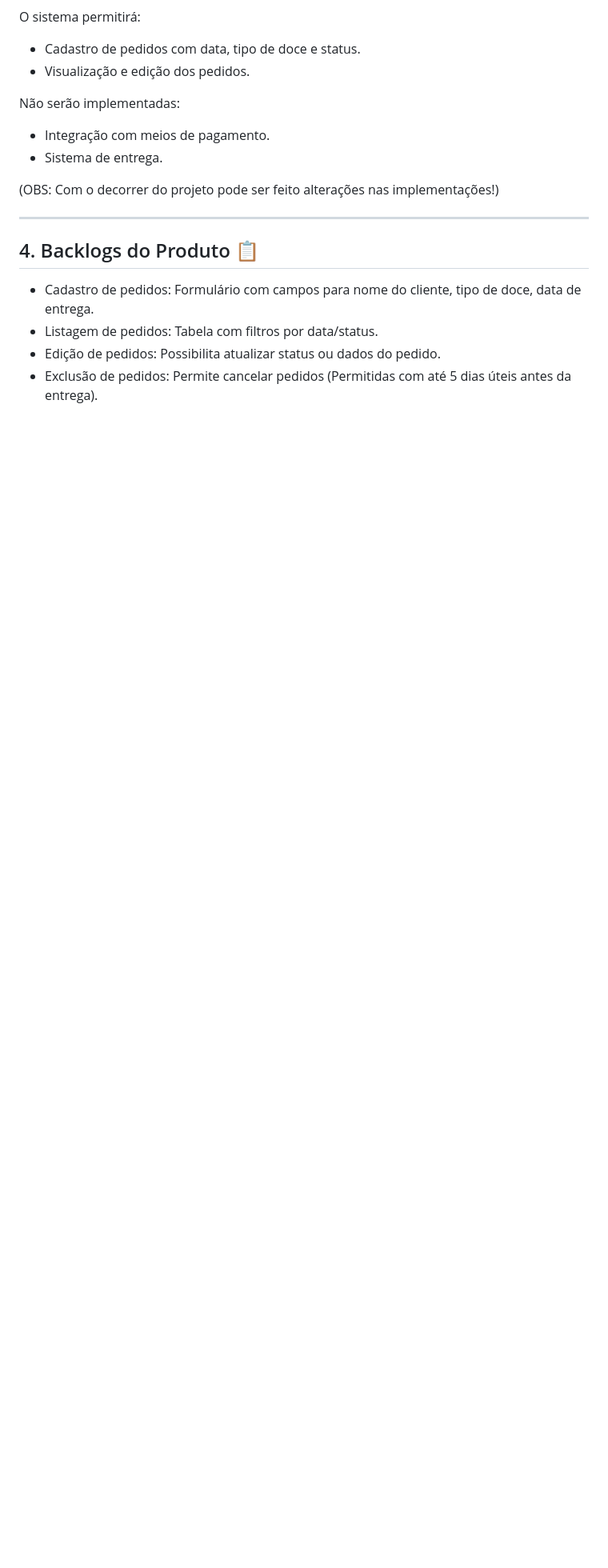
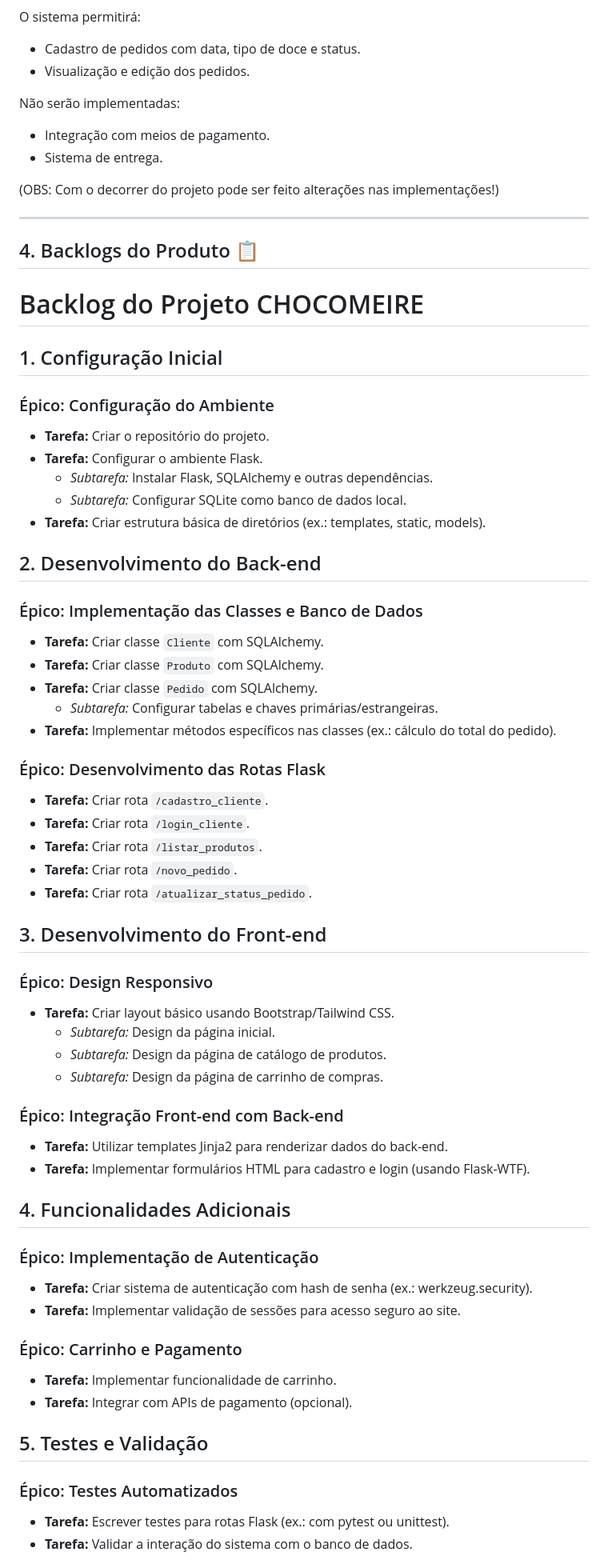
Before and after one commit to unimetrocamp-startupclass/LTD.2025.1.028-CHOCOMEIRE, a Markdown page: README.md, the part around one of its changes. Shown at 80% size. Rendered like a GitHub page; blank space fills up the shorter version.

```diff
--- a/README.md
+++ b/README.md
@@ -75,7 +74,53 @@ Não serão implementadas:
 
 ## 4. Backlogs do Produto 📋
 
-- Cadastro de pedidos: Formulário com campos para nome do cliente, tipo de doce, data de entrega.
-- Listagem de pedidos: Tabela com filtros por data/status.
-- Edição de pedidos: Possibilita atualizar status ou dados do pedido.
-- Exclusão de pedidos: Permite cancelar pedidos (Permitidas com até 5 dias úteis antes da entrega).
+# Backlog do Projeto CHOCOMEIRE
+
+## 1. Configuração Inicial
+### Épico: Configuração do Ambiente
+- **Tarefa:** Criar o repositório do projeto.
+- **Tarefa:** Configurar o ambiente Flask.
+  - *Subtarefa:* Instalar Flask, SQLAlchemy e outras dependências.
+  - *Subtarefa:* Configurar SQLite como banco de dados local.
+- **Tarefa:** Criar estrutura básica de diretórios (ex.: templates, static, models).
+
+## 2. Desenvolvimento do Back-end
+### Épico: Implementação das Classes e Banco de Dados
+- **Tarefa:** Criar classe `Cliente` com SQLAlchemy.
+- **Tarefa:** Criar classe `Produto` com SQLAlchemy.
+- **Tarefa:** Criar classe `Pedido` com SQLAlchemy.
+  - *Subtarefa:* Configurar tabelas e chaves primárias/estrangeiras.
+- **Tarefa:** Implementar métodos específicos nas classes (ex.: cálculo do total do pedido).
+
+### Épico: Desenvolvimento das Rotas Flask
+- **Tarefa:** Criar rota `/cadastro_cliente`.
+- **Tarefa:** Criar rota `/login_cliente`.
+- **Tarefa:** Criar rota `/listar_produtos`.
+- **Tarefa:** Criar rota `/novo_pedido`.
+- **Tarefa:** Criar rota `/atualizar_status_pedido`.
+
+## 3. Desenvolvimento do Front-end
+### Épico: Design Responsivo
+- **Tarefa:** Criar layout básico usando Bootstrap/Tailwind CSS.
+  - *Subtarefa:* Design da página inicial.
+  - *Subtarefa:* Design da página de catálogo de produtos.
+  - *Subtarefa:* Design da página de carrinho de compras.
+
+### Épico: Integração Front-end com Back-end
+- **Tarefa:** Utilizar templates Jinja2 para renderizar dados do back-end.
+- **Tarefa:** Implementar formulários HTML para cadastro e login (usando Flask-WTF).
+
+## 4. Funcionalidades Adicionais
+### Épico: Implementação de Autenticação
+- **Tarefa:** Criar sistema de autenticação com hash de senha (ex.: werkzeug.security).
+- **Tarefa:** Implementar validação de sessões para acesso seguro ao site.
+
+### Épico: Carrinho e Pagamento
+- **Tarefa:** Implementar funcionalidade de carrinho.
+- **Tarefa:** Integrar com APIs de pagamento (opcional).
+
+## 5. Testes e Validação
+### Épico: Testes Automatizados
+- **Tarefa:** Escrever testes para rotas Flask (ex.: com pytest ou unittest).
+- **Tarefa:** Validar a interação do sistema com o banco de dados.
+
```
Also changed, not shown: other parts of README.md (+19 -2 lines).
